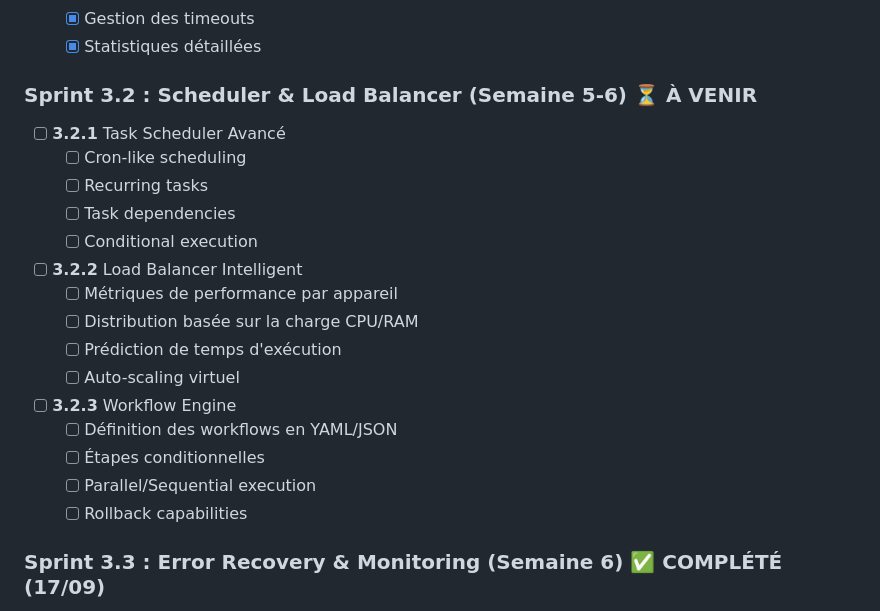
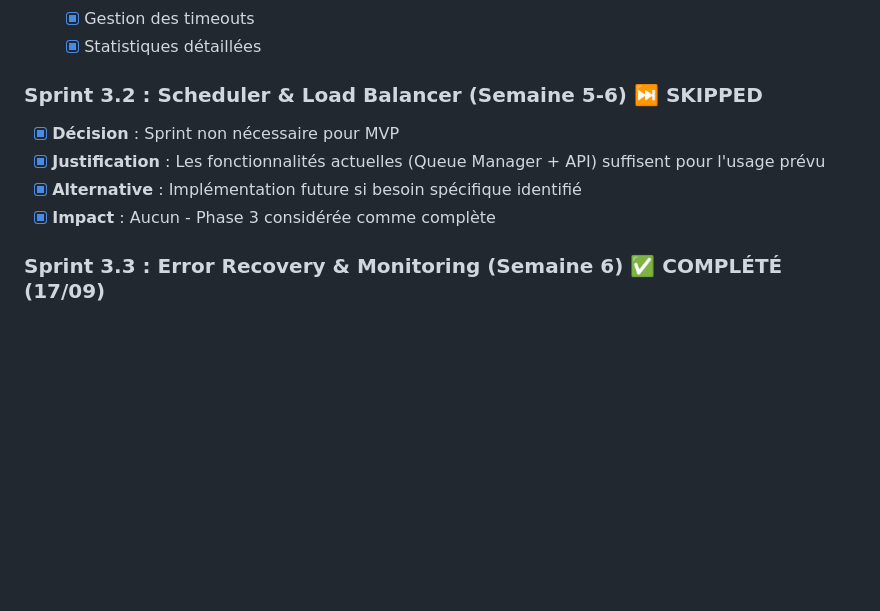
Before and after one commit to LPLABSIO/INTERFACE, a Markdown page: docs/ROADMAP.md, the part around the change. Rendered like a GitHub page; blank space fills up the shorter version.

Commit message:
docs: Update roadmap and progress - Phase 3 completed
## Changes:
- **Sprint 3.2 marked as SKIPPED**: Not needed for MVP, current features sufficient
- **Phase 3 marked as 100% COMPLETED**: All essential orchestration features done
- **Documentation updated**: Sprint 3.4 API completion details added

## Current Status:
- Phase 1: Foundation ✅ 100%
- Phase 2: Core Infrastructure ✅ 100%
- Phase 3: Orchestration Engine ✅ 100%
- Ready for Phase 4: Project System

🤖 Generated with [Claude Code](https://claude.ai/code)

Co-Authored-By: Claude <noreply@anthropic.com>

```diff
--- a/docs/ROADMAP.md
+++ b/docs/ROADMAP.md
@@ -203,24 +203,11 @@ Créer une plateforme professionnelle d'automatisation iOS multi-appareils, modu
   - [x] Gestion des timeouts
   - [x] Statistiques détaillées
 
-### Sprint 3.2 : Scheduler & Load Balancer (Semaine 5-6) ⏳ À VENIR
-- [ ] **3.2.1** Task Scheduler Avancé
-  - [ ] Cron-like scheduling
-  - [ ] Recurring tasks
-  - [ ] Task dependencies
-  - [ ] Conditional execution
-
-- [ ] **3.2.2** Load Balancer Intelligent
-  - [ ] Métriques de performance par appareil
-  - [ ] Distribution basée sur la charge CPU/RAM
-  - [ ] Prédiction de temps d'exécution
-  - [ ] Auto-scaling virtuel
-
-- [ ] **3.2.3** Workflow Engine
-  - [ ] Définition des workflows en YAML/JSON
-  - [ ] Étapes conditionnelles
-  - [ ] Parallel/Sequential execution
-  - [ ] Rollback capabilities
+### Sprint 3.2 : Scheduler & Load Balancer (Semaine 5-6) ⏭️ SKIPPED
+- [x] **Décision** : Sprint non nécessaire pour MVP
+- [x] **Justification** : Les fonctionnalités actuelles (Queue Manager + API) suffisent pour l'usage prévu
+- [x] **Alternative** : Implémentation future si besoin spécifique identifié
+- [x] **Impact** : Aucun - Phase 3 considérée comme complète
 
 ### Sprint 3.3 : Error Recovery & Monitoring (Semaine 6) ✅ COMPLÉTÉ (17/09)
 - [x] **3.3.1** Système de Récupération
```
Also changed, not shown: docs/PROGRESS.md (+1 -1 lines).
